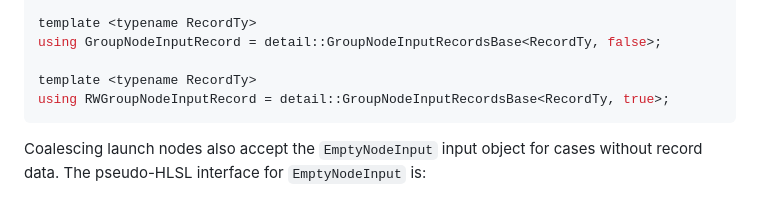
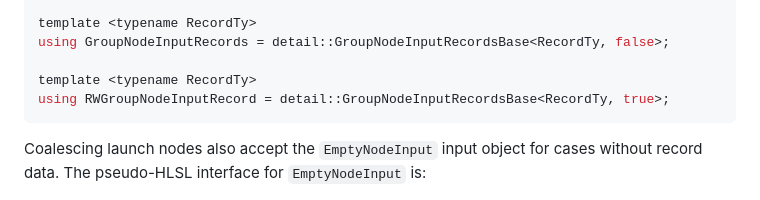
Before and after one commit to microsoft/hlsl-specs, a Markdown page: proposals/xxxx-work-graphs.md, the part around the change. Drawn GitHub-style.

Commit message:
Fix suggested typos
Co-authored-by: Tex Riddell <texr@microsoft.com>

```diff
--- a/proposals/xxxx-work-graphs.md
+++ b/proposals/xxxx-work-graphs.md
@@ -244,7 +244,7 @@ class RWDispatchNodeInputRecord
 };
 
 template <typename RecordTy>
-using GroupNodeInputRecord = detail::GroupNodeInputRecordsBase<RecordTy, false>;
+using GroupNodeInputRecords = detail::GroupNodeInputRecordsBase<RecordTy, false>;
 
 template <typename RecordTy>
 using RWGroupNodeInputRecord = detail::GroupNodeInputRecordsBase<RecordTy, true>;
```
